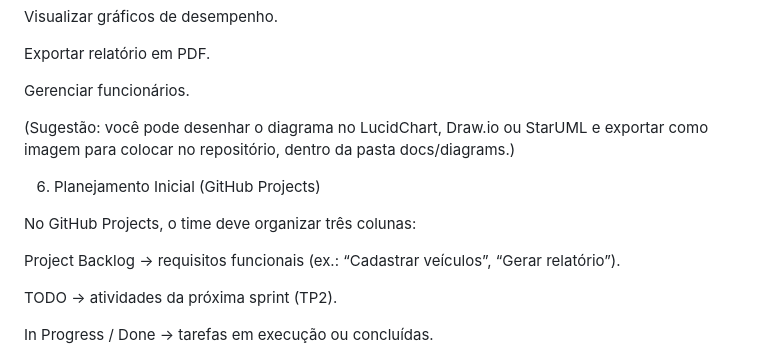
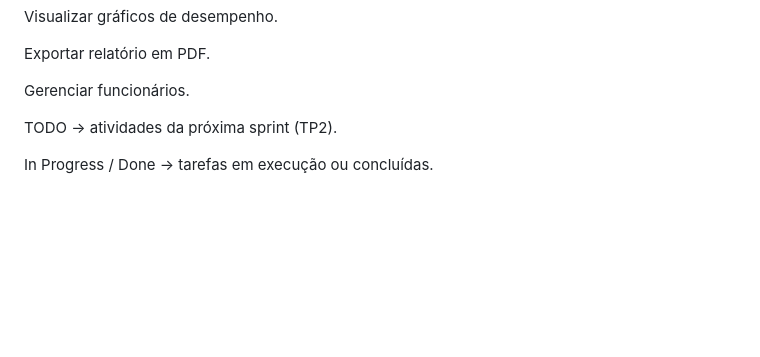
Before and after one commit to Abszoluto/car-dealership-management, a Markdown page: readme.md, the part around the change. Rendered like a GitHub page; blank space fills up the shorter version.

```diff
--- a/readme.md
+++ b/readme.md
@@ -97,13 +97,7 @@ Exportar relatório em PDF.
 
 Gerenciar funcionários.
 
-(Sugestão: você pode desenhar o diagrama no LucidChart, Draw.io ou StarUML e exportar como imagem para colocar no repositório, dentro da pasta docs/diagrams.)
 
-6. Planejamento Inicial (GitHub Projects)
-
-No GitHub Projects, o time deve organizar três colunas:
-
-Project Backlog → requisitos funcionais (ex.: “Cadastrar veículos”, “Gerar relatório”).
 
 TODO → atividades da próxima sprint (TP2).
 
```
